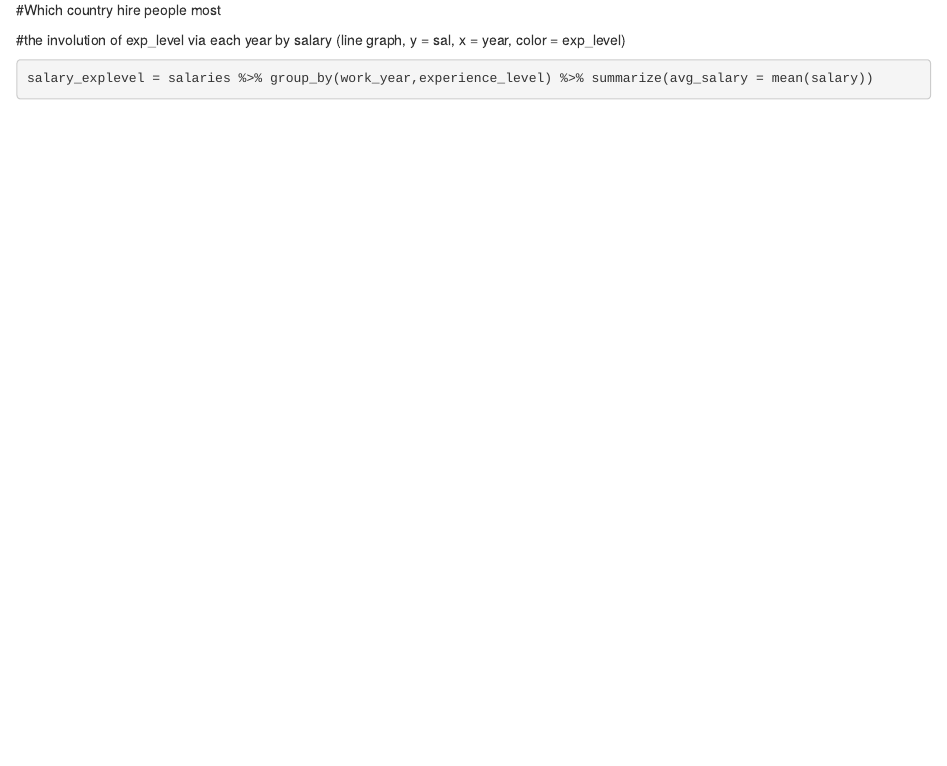
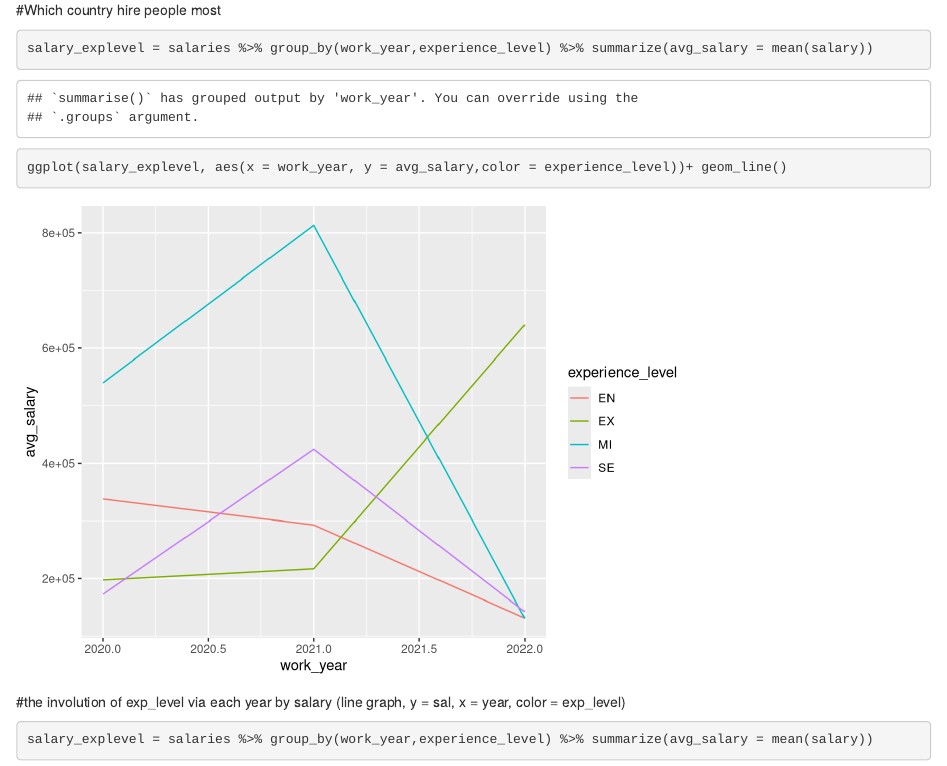
Before and after one commit to quangpnm92/Data2401_Project, an R Markdown document (FinalProject.Rmd): the page in a window 1100 px wide, from 2790 px down before the commit and from 2910 px down after it, so that both start at the same text. Rendered offline with R 4.5, knitr and Pandoc, with nearby package versions; some code elsewhere in the file could not run offline.

Commit message:
new update

````diff
--- a/FinalProject.Rmd
+++ b/FinalProject.Rmd
@@ -76,7 +75,11 @@ ggplot(salaries %>% group_by(company_size,remote_ratio) %>% summarize (avg_salar
 ```
 
 #Which country hire people most
+```{r}
+salary_explevel = salaries %>% group_by(work_year,experience_level) %>% summarize(avg_salary = mean(salary))
 
+ggplot(salary_explevel, aes(x = work_year, y = avg_salary,color = experience_level))+ geom_line()
+```
 
 #the involution of exp_level via each year by salary (line graph, y = sal, x = year, color = exp_level)
 ```{r}
````
Also changed, not shown: FinalProject.Rmd (3 more changed lines).
